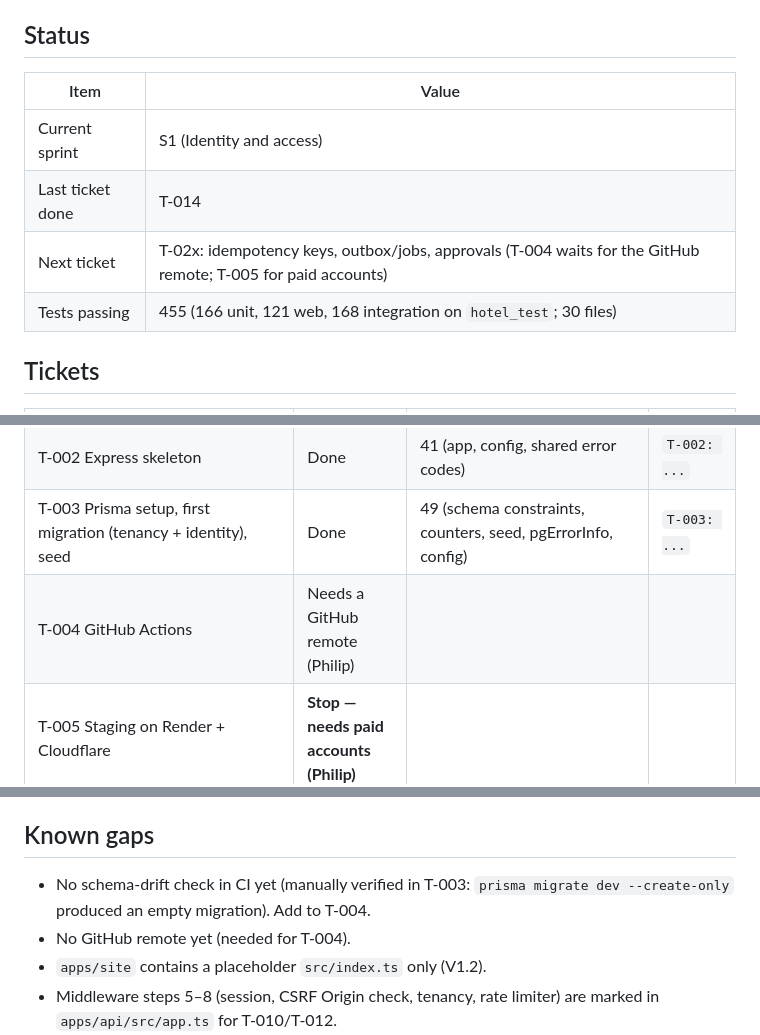
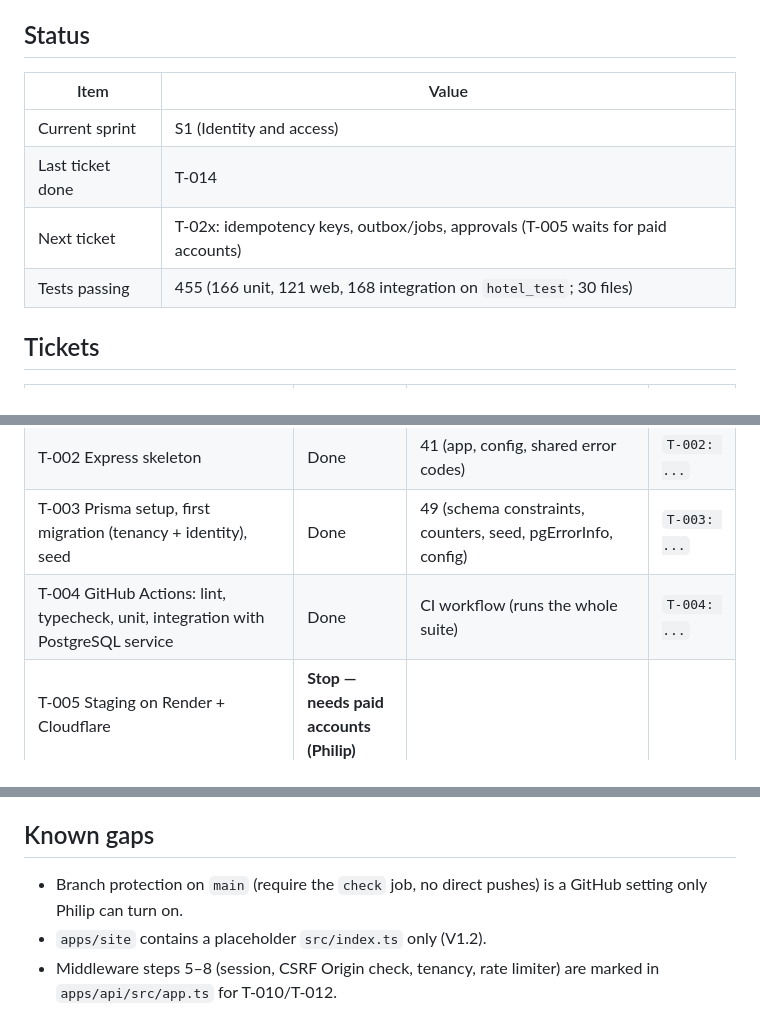
Before and after one commit to PhilipediaTech/hotel-platform, a Markdown page: docs/PROGRESS.md, 3 parts joined by grey strips. Rendered like a GitHub page.

Commit message:
T-004: docs for CI and the branch workflow
Co-Authored-By: Claude Opus 5.5 <noreply@anthropic.com>

```diff
--- a/docs/PROGRESS.md
+++ b/docs/PROGRESS.md
@@ -4,12 +4,12 @@ Source of truth: [Master Specification v3.0](https://claude.ai/artifact/1RvubmsU
 
 ## Status
 
-| Item             | Value                                                                                                        |
-| ---------------- | ------------------------------------------------------------------------------------------------------------ |
-| Current sprint   | S1 (Identity and access)                                                                                     |
-| Last ticket done | T-014                                                                                                        |
-| Next ticket      | T-02x: idempotency keys, outbox/jobs, approvals (T-004 waits for the GitHub remote; T-005 for paid accounts) |
-| Tests passing    | 455 (166 unit, 121 web, 168 integration on `hotel_test`; 30 files)                                           |
+| Item             | Value                                                                           |
+| ---------------- | ------------------------------------------------------------------------------- |
+| Current sprint   | S1 (Identity and access)                                                        |
+| Last ticket done | T-014                                                                           |
+| Next ticket      | T-02x: idempotency keys, outbox/jobs, approvals (T-005 waits for paid accounts) |
+| Tests passing    | 455 (166 unit, 121 web, 168 integration on `hotel_test`; 30 files)              |
 
 ## Tickets
 
@@ -18,7 +18,7 @@ Source of truth: [Master Specification v3.0](https://claude.ai/artifact/1RvubmsU
 | T-001 Monorepo, TypeScript strict, ESLint, Prettier, commit hooks                                                | Done                                    | 15 (commit-message rule)                                                                                         | `T-001: ...` |
 | T-002 Express skeleton                                                                                           | Done                                    | 41 (app, config, shared error codes)                                                                             | `T-002: ...` |
 | T-003 Prisma setup, first migration (tenancy + identity), seed                                                   | Done                                    | 49 (schema constraints, counters, seed, pgErrorInfo, config)                                                     | `T-003: ...` |
-| T-004 GitHub Actions                                                                                             | Needs a GitHub remote (Philip)          |                                                                                                                  |              |
+| T-004 GitHub Actions: lint, typecheck, unit, integration with PostgreSQL service                                 | Done                                    | CI workflow (runs the whole suite)                                                                               | `T-004: ...` |
 | T-005 Staging on Render + Cloudflare                                                                             | **Stop — needs paid accounts (Philip)** |                                                                                                                  |              |
 | T-006 React + Vite PWA shell                                                                                     | Done                                    | 49 (navigation model, role homes and bottom bars, shell landmarks, top bar, offline/update banners, Query retry) | `T-006: ...` |
 | T-007 Zod → OpenAPI, `/api/v1/openapi.json`, typed web client                                                    | Done                                    | 50 (wire primitives, route error codes, `mountRoute` validation/output, generator, drift check, client)          | `T-007: ...` |
@@ -176,8 +178,7 @@ Source of truth: [Master Specification v3.0](https://claude.ai/artifact/1RvubmsU
 
 ## Known gaps
 
-- No schema-drift check in CI yet (manually verified in T-003: `prisma migrate dev --create-only` produced an empty migration). Add to T-004.
-- No GitHub remote yet (needed for T-004).
+- Branch protection on `main` (require the `check` job, no direct pushes) is a GitHub setting only Philip can turn on.
 - `apps/site` contains a placeholder `src/index.ts` only (V1.2).
 - Middleware steps 5–8 (session, CSRF Origin check, tenancy, rate limiter) are marked in `apps/api/src/app.ts` for T-010/T-012.
 - `/health` does not check the database (liveness only). A readiness check is not in the spec.
```
Also changed, not shown: other parts of docs/PROGRESS.md (+2 -0 lines), docs/HANDOFF.md (+2 -2 lines), docs/VERSIONS.md (+5 -5 lines).
